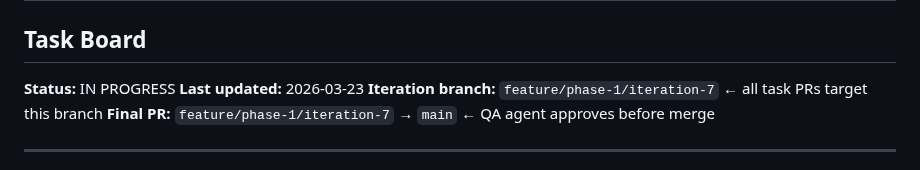
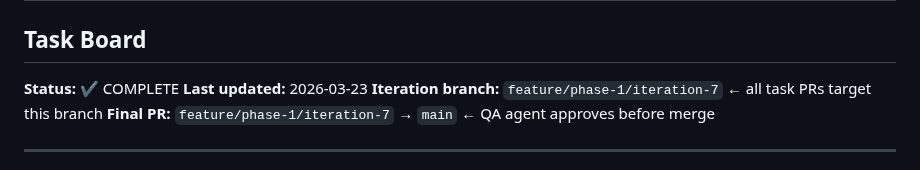
Before and after one commit to NewWorldSolution/cashflow-tracker, a Markdown page: iterations/p1-i7/tasks.md, the part around the change. Rendered like a GitHub page.

Commit message:
docs(i7): mark iteration complete

```diff
--- a/iterations/p1-i7/tasks.md
+++ b/iterations/p1-i7/tasks.md
@@ -1,7 +1,7 @@
 # P1-I7 — Multi-Company Support + Accountant Flag
 ## Task Board
 
-**Status:** IN PROGRESS
+**Status:** ✔ COMPLETE
 **Last updated:** 2026-03-23
 **Iteration branch:** `feature/phase-1/iteration-7` ← all task PRs target this branch
 **Final PR:** `feature/phase-1/iteration-7` → `main` ← QA agent approves before merge
```
